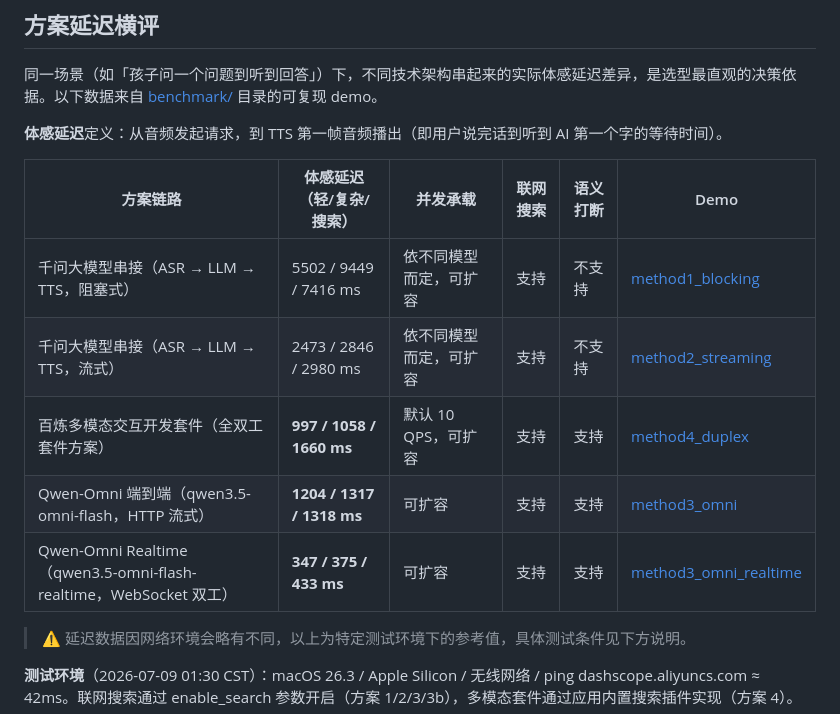
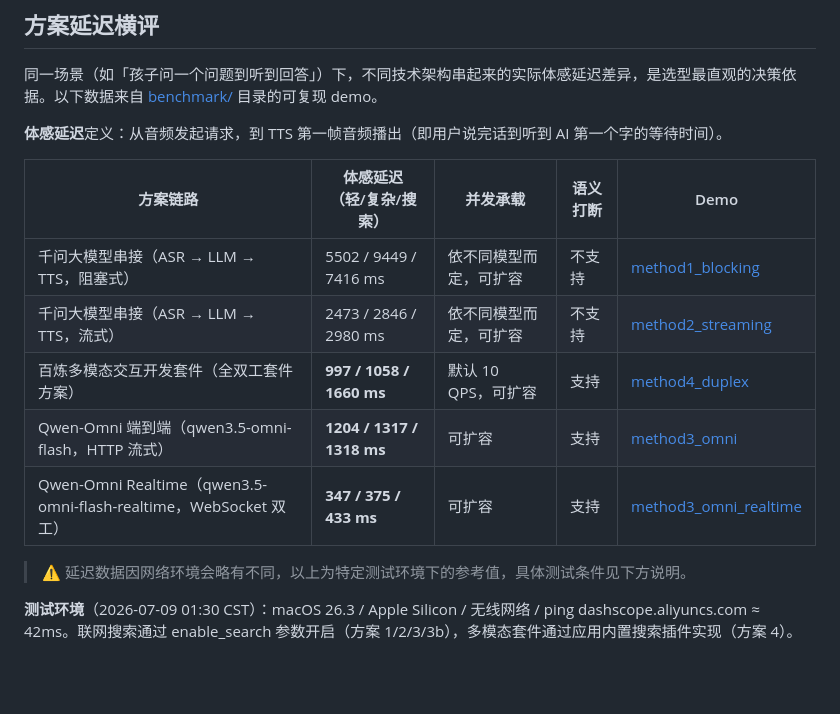
Before and after one commit to smile-xuc/aihw-starter, a Markdown page: solutions/by-solution/README.md, the part around the change. Rendered like a GitHub page; blank space fills up the shorter version.

```diff
--- a/solutions/by-solution/README.md
+++ b/solutions/by-solution/README.md
@@ -21,13 +21,13 @@
 
 **体感延迟**定义：从音频发起请求，到 TTS 第一帧音频播出（即用户说完话到听到 AI 第一个字的等待时间）。
 
-| 方案链路 | 体感延迟（轻/复杂/搜索） | 并发承载 | 联网搜索 | 语义打断 | Demo |
-|---|---|---|---|---|---|
-| 千问大模型串接（ASR → LLM → TTS，阻塞式） | 5502 / 9449 / 7416 ms | 依不同模型而定，可扩容 | 支持 | 不支持 | [method1_blocking](../benchmark/scripts/method1_blocking_sdk.py) |
-| 千问大模型串接（ASR → LLM → TTS，流式） | 2473 / 2846 / 2980 ms | 依不同模型而定，可扩容 | 支持 | 不支持 | [method2_streaming](../benchmark/scripts/method2_streaming_sdk.py) |
-| 百炼多模态交互开发套件（全双工套件方案） | **997 / 1058 / 1660 ms** | 默认 10 QPS，可扩容 | 支持 | 支持 | [method4_duplex](../benchmark/scripts/method4_duplex_sdk.py) |
-| Qwen-Omni 端到端（qwen3.5-omni-flash，HTTP 流式） | **1204 / 1317 / 1318 ms** | 可扩容 | 支持 | 支持 | [method3_omni](../benchmark/scripts/method3_omni_sdk.py) |
-| Qwen-Omni Realtime（qwen3.5-omni-flash-realtime，WebSocket 双工） | **347 / 375 / 433 ms** | 可扩容 | 支持 | 支持 | [method3_omni_realtime](../benchmark/scripts/method3_omni_realtime_sdk.py) |
+| 方案链路 | 体感延迟（轻/复杂/搜索） | 并发承载 | 语义打断 | Demo |
+|---|---|---|---|---|
+| 千问大模型串接（ASR → LLM → TTS，阻塞式） | 5502 / 9449 / 7416 ms | 依不同模型而定，可扩容 | 不支持 | [method1_blocking](../benchmark/scripts/method1_blocking_sdk.py) |
+| 千问大模型串接（ASR → LLM → TTS，流式） | 2473 / 2846 / 2980 ms | 依不同模型而定，可扩容 | 不支持 | [method2_streaming](../benchmark/scripts/method2_streaming_sdk.py) |
+| 百炼多模态交互开发套件（全双工套件方案） | **997 / 1058 / 1660 ms** | 默认 10 QPS，可扩容 | 支持 | [method4_duplex](../benchmark/scripts/method4_duplex_sdk.py) |
+| Qwen-Omni 端到端（qwen3.5-omni-flash，HTTP 流式） | **1204 / 1317 / 1318 ms** | 可扩容 | 支持 | [method3_omni](../benchmark/scripts/method3_omni_sdk.py) |
+| Qwen-Omni Realtime（qwen3.5-omni-flash-realtime，WebSocket 双工） | **347 / 375 / 433 ms** | 可扩容 | 支持 | [method3_omni_realtime](../benchmark/scripts/method3_omni_realtime_sdk.py) |
 
 > ⚠️ 延迟数据因网络环境会略有不同，以上为特定测试环境下的参考值，具体测试条件见下方说明。
 
```
Also changed, not shown: solutions/benchmark/README.md (+7 -7 lines).
